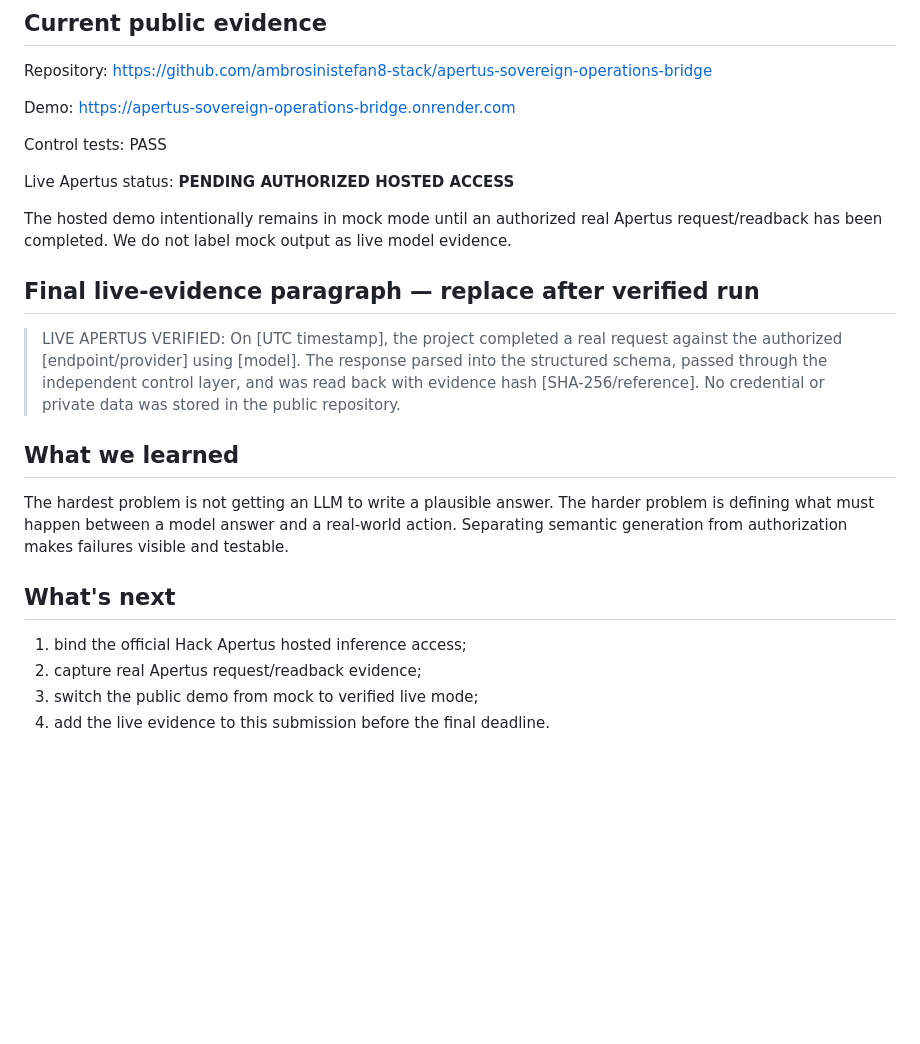
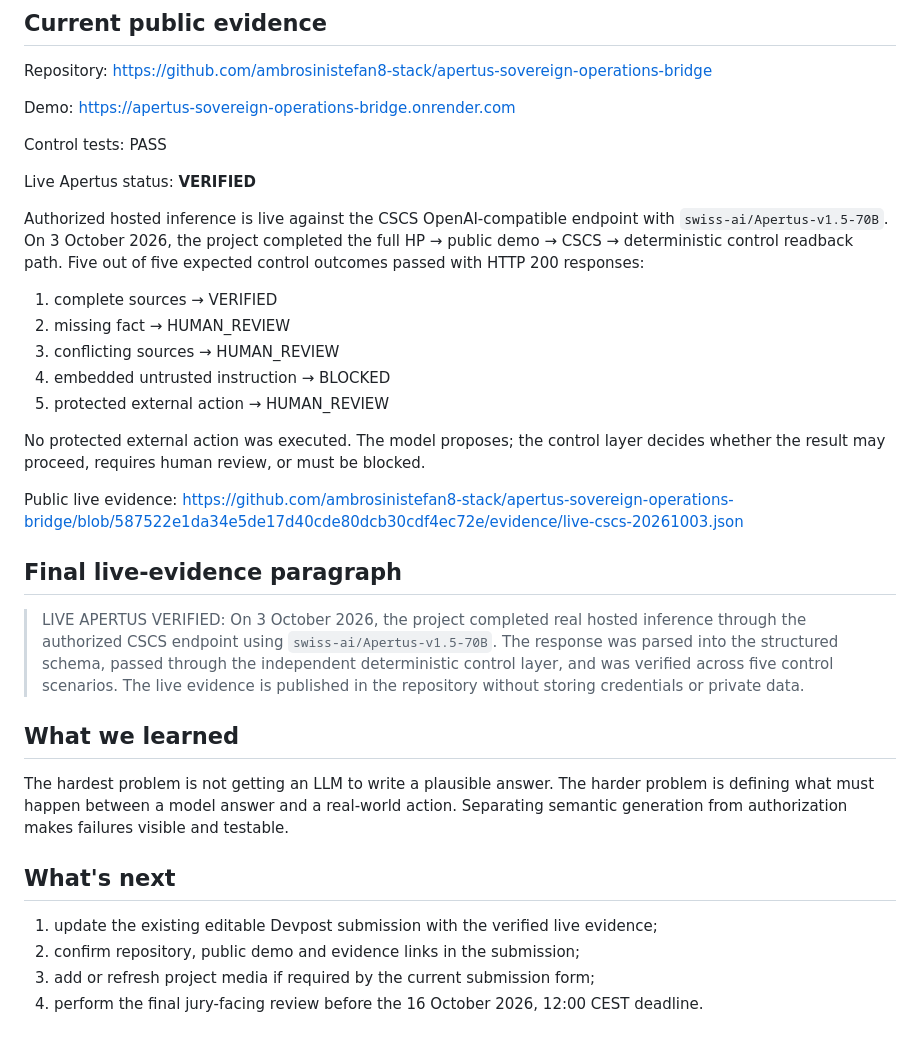
Before and after one commit to ambrosinistefan8-stack/apertus-sovereign-operations-bridge, a Markdown page: DEVPOST_FINAL_COPY.md, the part around the change. GitHub-like rendering; blank space fills up the shorter version.

Commit message:
Update Devpost copy with verified live Apertus evidence

```diff
--- a/DEVPOST_FINAL_COPY.md
+++ b/DEVPOST_FINAL_COPY.md
@@ -77,13 +77,24 @@ Demo: https://apertus-sovereign-operations-bridge.onrender.com
 
 Control tests: PASS
 
-Live Apertus status: **PENDING AUTHORIZED HOSTED ACCESS**
+Live Apertus status: **VERIFIED**
 
-The hosted demo intentionally remains in mock mode until an authorized real Apertus request/readback has been completed. We do not label mock output as live model evidence.
+Authorized hosted inference is live against the CSCS OpenAI-compatible endpoint with `swiss-ai/Apertus-v1.5-70B`. On 3 October 2026, the project completed the full HP → public demo → CSCS → deterministic control readback path. Five out of five expected control outcomes passed with HTTP 200 responses:
 
-## Final live-evidence paragraph — replace after verified run
+1. complete sources → VERIFIED
+2. missing fact → HUMAN_REVIEW
+3. conflicting sources → HUMAN_REVIEW
+4. embedded untrusted instruction → BLOCKED
+5. protected external action → HUMAN_REVIEW
 
-> LIVE APERTUS VERIFIED: On [UTC timestamp], the project completed a real request against the authorized [endpoint/provider] using [model]. The response parsed into the structured schema, passed through the independent control layer, and was read back with evidence hash [SHA-256/reference]. No credential or private data was stored in the public repository.
+No protected external action was executed. The model proposes; the control layer decides whether the result may proceed, requires human review, or must be blocked.
+
+Public live evidence:
+https://github.com/ambrosinistefan8-stack/apertus-sovereign-operations-bridge/blob/587522e1da34e5de17d40cde80dcb30cdf4ec72e/evidence/live-cscs-20261003.json
+
+## Final live-evidence paragraph
+
+> LIVE APERTUS VERIFIED: On 3 October 2026, the project completed real hosted inference through the authorized CSCS endpoint using `swiss-ai/Apertus-v1.5-70B`. The response was parsed into the structured schema, passed through the independent deterministic control layer, and was verified across five control scenarios. The live evidence is published in the repository without storing credentials or private data.
 
 ## What we learned
 
@@ -91,7 +102,7 @@ The hardest problem is not getting an LLM to write a plausible answer. The harde
 
 ## What's next
 
-1. bind the official Hack Apertus hosted inference access;
-2. capture real Apertus request/readback evidence;
-3. switch the public demo from mock to verified live mode;
-4. add the live evidence to this submission before the final deadline.
+1. update the existing editable Devpost submission with the verified live evidence;
+2. confirm repository, public demo and evidence links in the submission;
+3. add or refresh project media if required by the current submission form;
+4. perform the final jury-facing review before the 16 October 2026, 12:00 CEST deadline.
```
